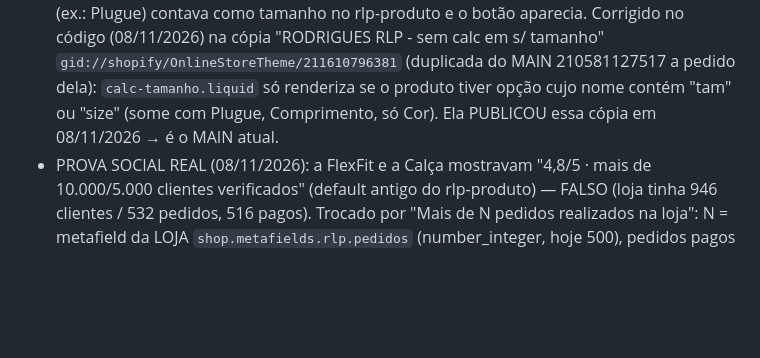
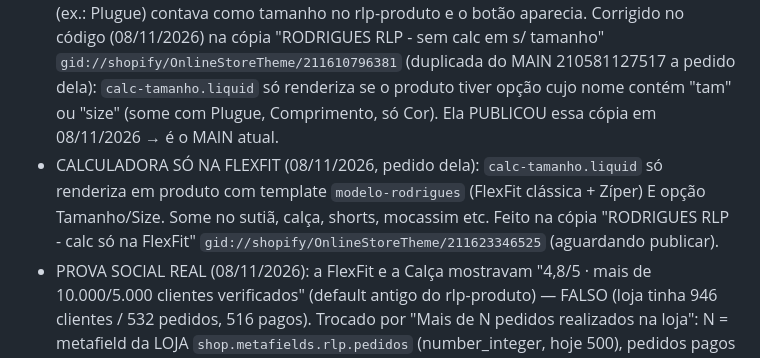
Before and after one commit to knjsntjd-dev/NEW-REPOSITORIO, a Markdown page: CLAUDE.md, the part around the change. Drawn GitHub-style; blank space fills up the shorter version.

Commit message:
Notas: calculadora só no template da FlexFit
Co-Authored-By: Claude Opus 5.5 <noreply@anthropic.com>
Claude-Session: https://claude.ai/code/session_01H8htrEkank8gT8MD28Jnaa

```diff
--- a/CLAUDE.md
+++ b/CLAUDE.md
@@ -24,6 +24,9 @@
   (ex.: Plugue) contava como tamanho no rlp-produto e o botão aparecia. Corrigido no código (08/11/2026) na cópia "RODRIGUES RLP - sem calc em s/ tamanho" `gid://shopify/OnlineStoreTheme/211610796381`
   (duplicada do MAIN 210581127517 a pedido dela): `calc-tamanho.liquid` só renderiza se o produto tiver opção cujo nome
   contém "tam" ou "size" (some com Plugue, Comprimento, só Cor). Ela PUBLICOU essa cópia em 08/11/2026 → é o MAIN atual.
+- CALCULADORA SÓ NA FLEXFIT (08/11/2026, pedido dela): `calc-tamanho.liquid` só renderiza em produto com template
+  `modelo-rodrigues` (FlexFit clássica + Zíper) E opção Tamanho/Size. Some no sutiã, calça, shorts, mocassim etc.
+  Feito na cópia "RODRIGUES RLP - calc só na FlexFit" `gid://shopify/OnlineStoreTheme/211623346525` (aguardando publicar).
 - PROVA SOCIAL REAL (08/11/2026): a FlexFit e a Calça mostravam "4,8/5 · mais de 10.000/5.000 clientes verificados"
   (default antigo do rlp-produto) — FALSO (loja tinha 946 clientes / 532 pedidos, 516 pagos). Trocado por
   "Mais de N pedidos realizados na loja": N = metafield da LOJA `shop.metafields.rlp.pedidos` (number_integer, hoje 500),
```
